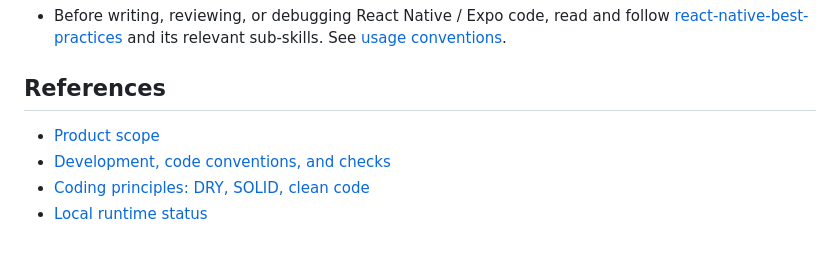
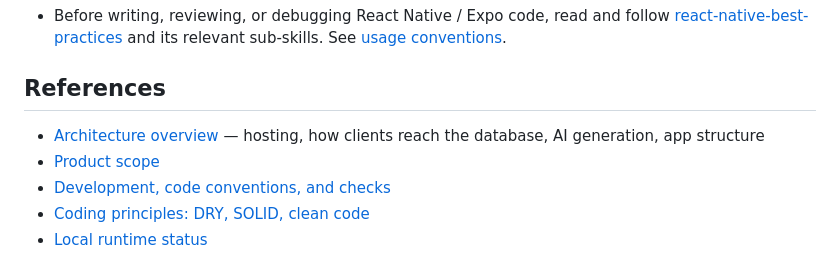
Before and after one commit to taqix/hackyeah-2026, a Markdown page: AGENTS.md, the part around the change. Drawn GitHub-style.

```diff
--- a/AGENTS.md
+++ b/AGENTS.md
@@ -41,6 +41,7 @@ below before changing a feature.
 
 ## References
 
+- [Architecture overview](docs/architecture.md) — hosting, how clients reach the database, AI generation, app structure
 - [Product scope](docs/product.md)
 - [Development, code conventions, and checks](docs/development.md)
 - [Coding principles: DRY, SOLID, clean code](docs/code-principles.md)
```
Also changed, not shown: docs/architecture.md (added, +211 -0 lines).
